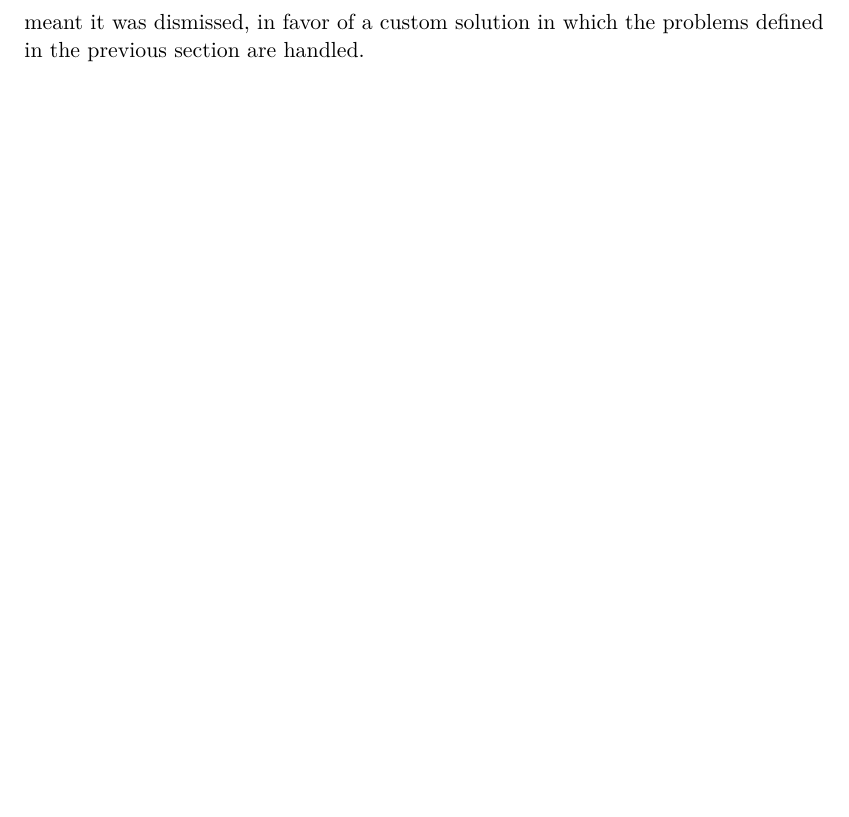
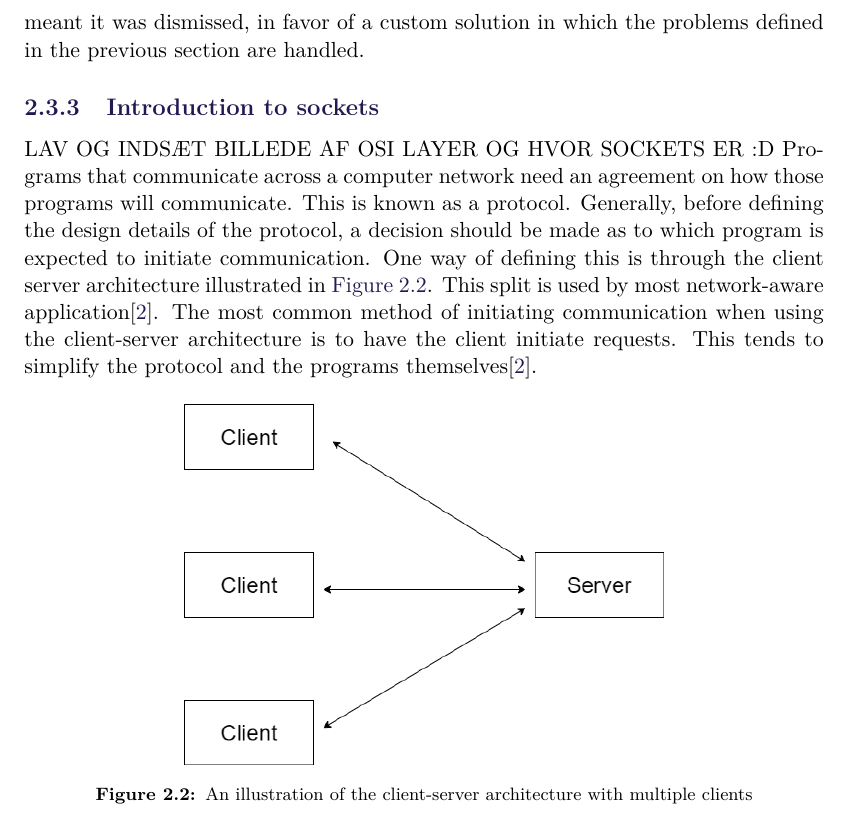
Before and after one commit to SW8-Bajs/report, a LaTeX thesis (master.tex, which reads sections/sprint-1/networking.tex): part of page 18 of 33, cut so that both start at the same text, the shorter picture padded with empty space. Compiled offline with pdfLaTeX.

Commit message:
intro to saockets

```diff
--- a/sections/sprint-1/networking.tex
+++ b/sections/sprint-1/networking.tex
@@ -64,3 +64,20 @@ To achieve this, it would be preferable to build a solution capable of performin
 Pre-existing solutions cannot be guaranteed to do the minimum amount of work as lower-level details are obscured from the developers.
 With a custom solution, the data sent across the network can be guaranteed to be exactly what is needed.
 ZeroMQ was also a possible choice based on the performance needs, but its generalized approach concerning itself with reusability and issues unlikely to be a big factor in this project meant it was dismissed, in favor of a custom solution in which the problems defined in the previous section are handled.
+
+\subsection{Introduction to sockets}
+LAV OG INDSÆT BILLEDE AF OSI LAYER OG HVOR SOCKETS ER :D
+Programs that communicate across a computer network need an agreement on how those programs will communicate.
+This is known as a protocol.
+Generally, before defining the design details of the protocol, a decision should be made as to which program is expected to initiate communication.
+One way of defining this is through the client server architecture illustrated in \autoref{fig:client-server}.
+This split is used by most network-aware application\cite{socketnetworking}.
+The most common method of initiating communication when using the client-server architecture is to have the client initiate requests.
+This tends to simplify the protocol and the programs themselves\cite{socketnetworking}.
+
+\begin{figure}[H]
+    \centering
+    \includegraphics[width=0.6\linewidth]{networking/client_server.png}
+    \caption{An illustration of the client-server architecture with multiple clients}
+    \label{fig:client-server}
+\end{figure}
```
